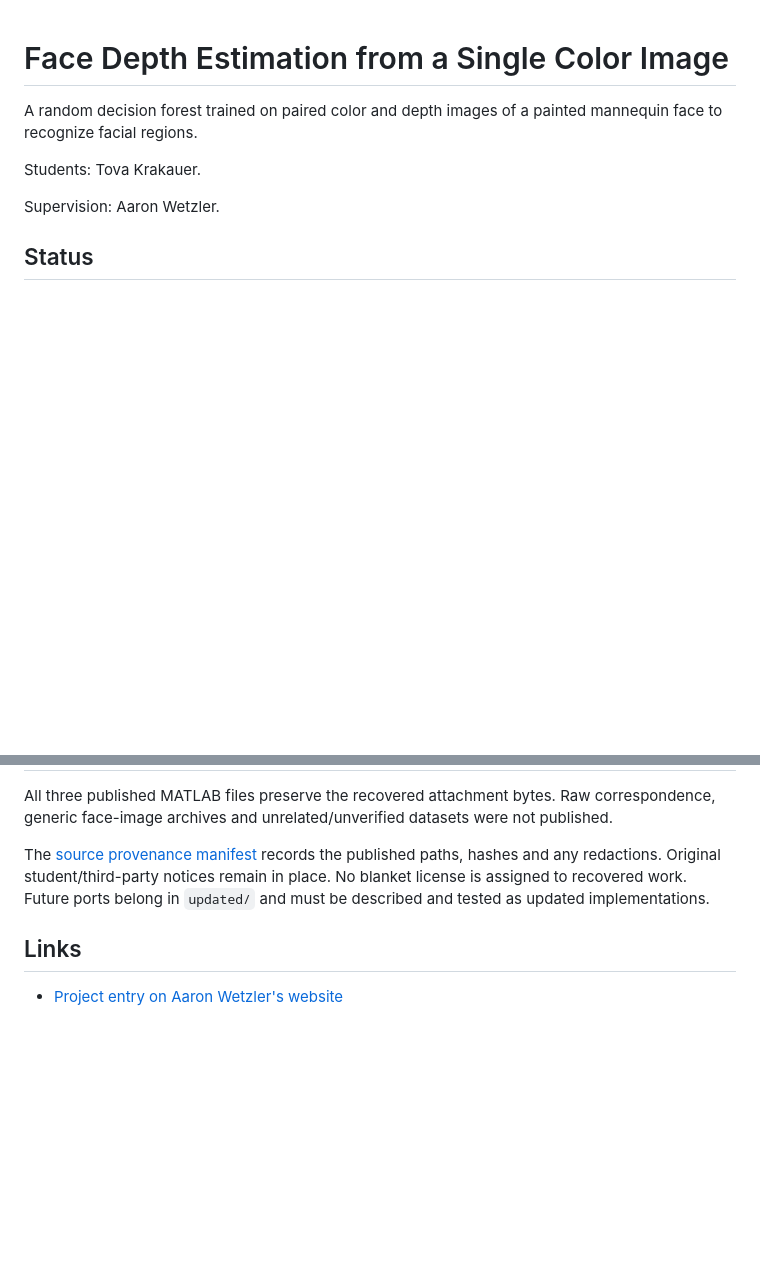
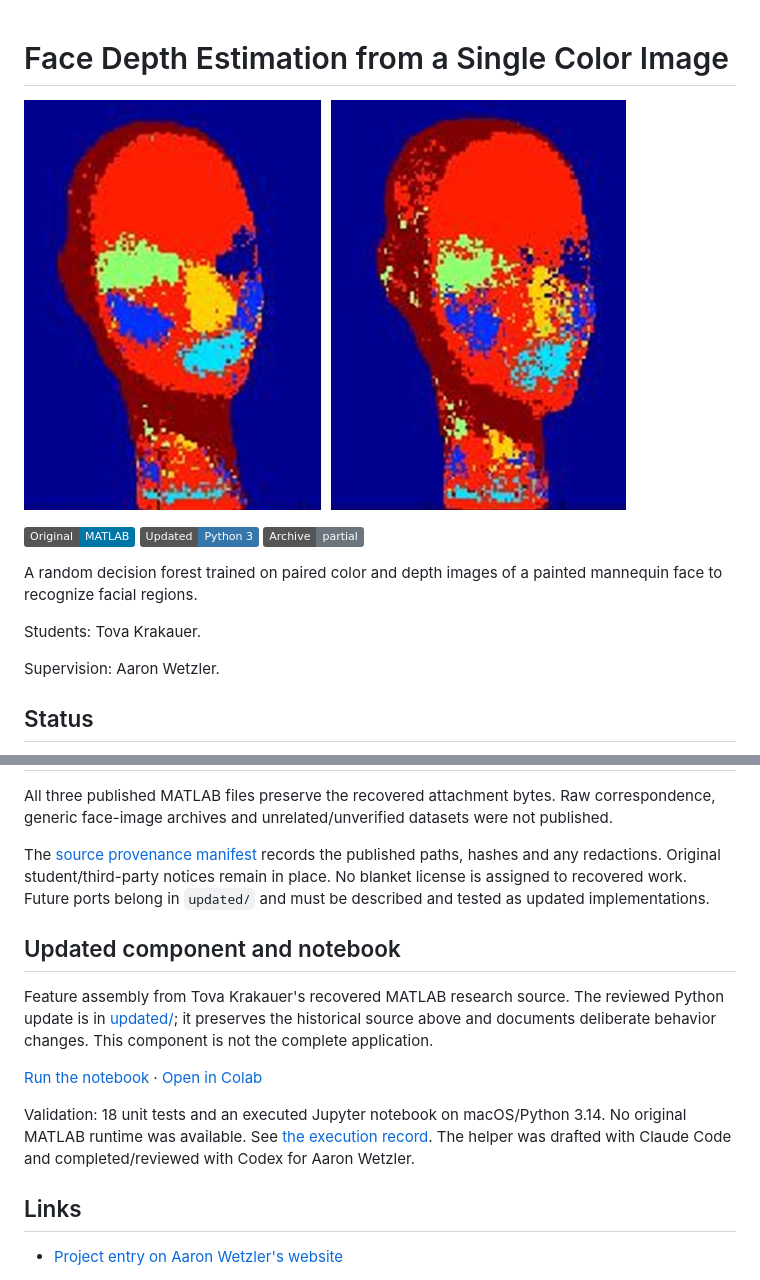
Before and after one commit to twerdster/face-depth-estimation-from-a-single-color-image, a Markdown page: README.md, 2 parts joined by grey strips. GitHub-like rendering; pictures changed too: assets/project.jpg (added); badges without logos; blank space fills up the shorter version.

Commit message:
Add tested Python component and runnable notebook

```diff
--- a/README.md
+++ b/README.md
@@ -1,4 +1,8 @@
 # Face Depth Estimation from a Single Color Image
+
+![Original archived project figure](assets/project.jpg)
+
+![MATLAB original](https://img.shields.io/badge/Original-MATLAB-0076A8) ![Python update](https://img.shields.io/badge/Updated-Python_3-3776AB) ![Partial archive](https://img.shields.io/badge/Archive-partial-6c757d)
 
 A random decision forest trained on paired color and depth images of a painted mannequin face to recognize facial regions.
 
@@ -20,6 +24,14 @@ All three published MATLAB files preserve the recovered attachment bytes. Raw co
 
 The [source provenance manifest](source/PROVENANCE.json) records the published paths, hashes and any redactions. Original student/third-party notices remain in place. No blanket license is assigned to recovered work. Future ports belong in `updated/` and must be described and tested as updated implementations.
 
+## Updated component and notebook
+
+Feature assembly from Tova Krakauer's recovered MATLAB research source. The reviewed Python update is in [updated/](updated/); it preserves the historical source above and documents deliberate behavior changes. This component is not the complete application.
+
+[Run the notebook](updated/notebooks/depth-features.ipynb) · [Open in Colab](https://colab.research.google.com/github/twerdster/face-depth-estimation-from-a-single-color-image/blob/main/updated/notebooks/depth-features.ipynb)
+
+Validation: 18 unit tests and an executed Jupyter notebook on macOS/Python 3.14. No original MATLAB runtime was available. See [the execution record](updated/VALIDATION.json). The helper was drafted with Claude Code and completed/reviewed with Codex for Aaron Wetzler.
+
 ## Links
 
 - [Project entry on Aaron Wetzler's website](https://twerdster.github.io/#face-depth-estimation-from-a-single-color-image)
```
Also changed, not shown: SUMMARY.md (+4 -0 lines), updated/README.md (added, +27 -0 lines), 5 other files.
